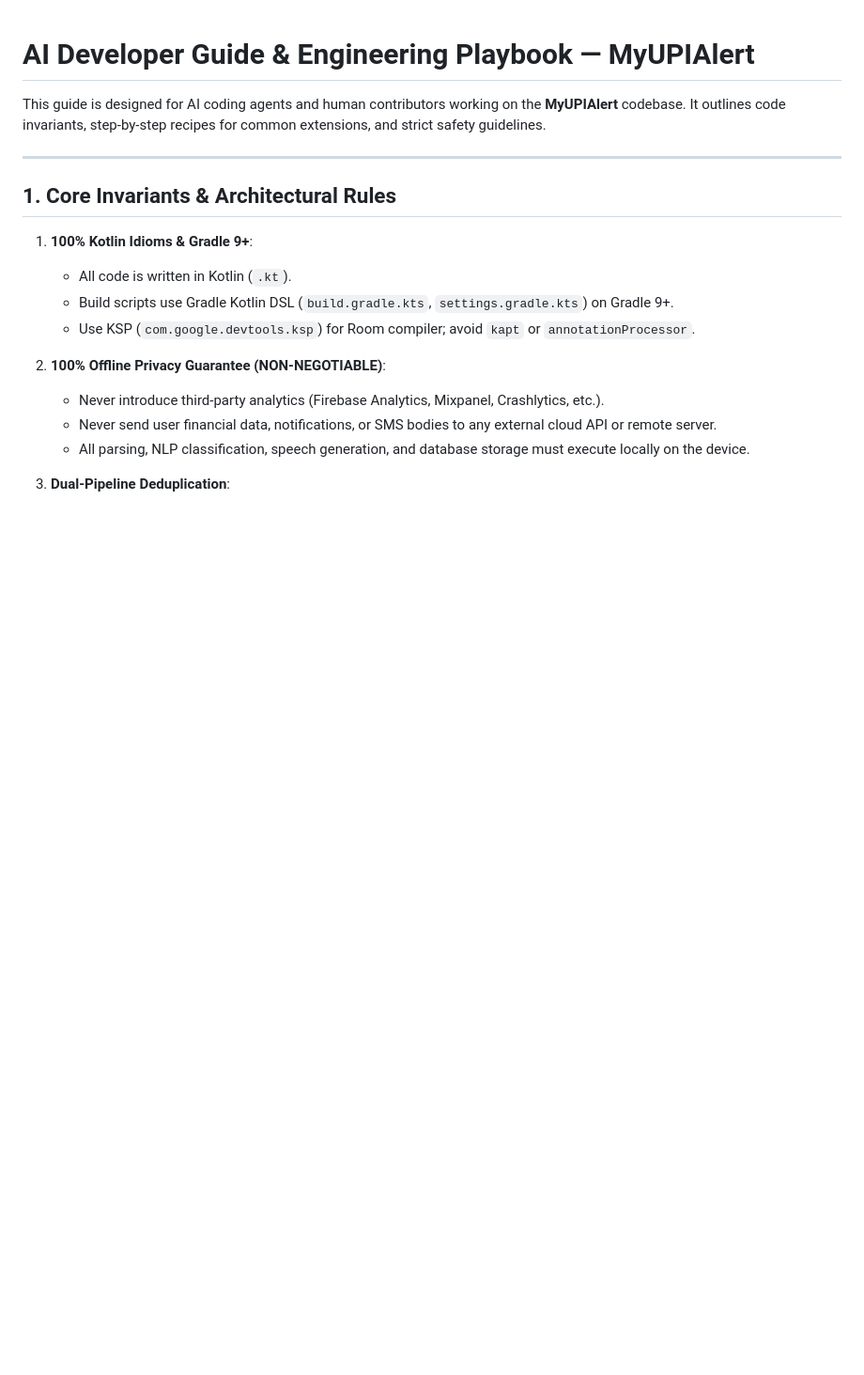
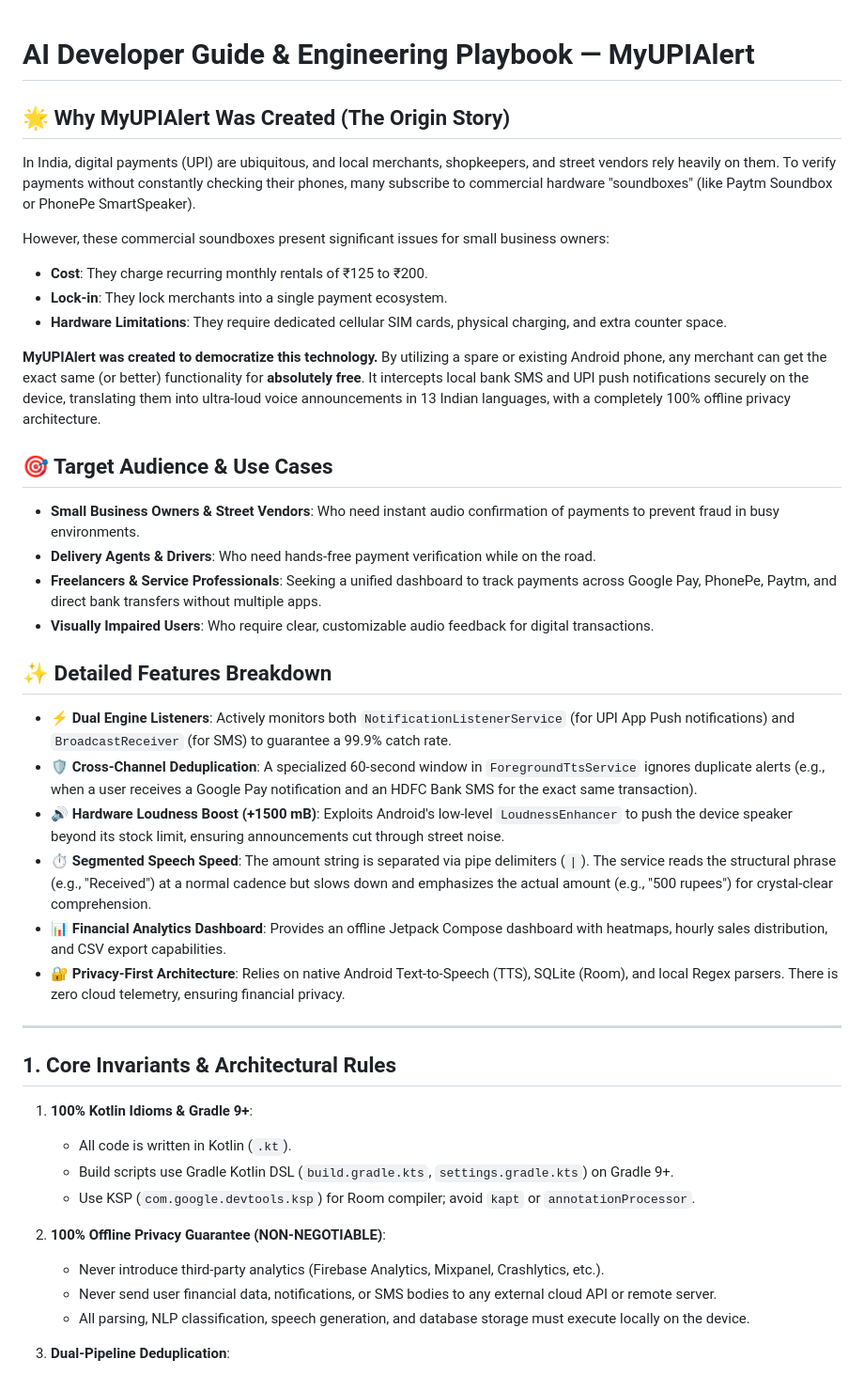
Before and after one commit to codingwitharul/MyUPIAlert, a Markdown page: docs/AI_DEVELOPER_GUIDE.md, the part around the change. Shown at 94% size. GitHub-like rendering; blank space fills up the shorter version.

Commit message:
docs: add origin story, use cases, and detailed feature breakdown to AI Developer Guide

```diff
--- a/docs/AI_DEVELOPER_GUIDE.md
+++ b/docs/AI_DEVELOPER_GUIDE.md
@@ -1,6 +1,28 @@
 # AI Developer Guide & Engineering Playbook — MyUPIAlert
 
-This guide is designed for AI coding agents and human contributors working on the **MyUPIAlert** codebase. It outlines code invariants, step-by-step recipes for common extensions, and strict safety guidelines.
+## 🌟 Why MyUPIAlert Was Created (The Origin Story)
+In India, digital payments (UPI) are ubiquitous, and local merchants, shopkeepers, and street vendors rely heavily on them. To verify payments without constantly checking their phones, many subscribe to commercial hardware "soundboxes" (like Paytm Soundbox or PhonePe SmartSpeaker).
+
+However, these commercial soundboxes present significant issues for small business owners:
+- **Cost**: They charge recurring monthly rentals of ₹125 to ₹200.
+- **Lock-in**: They lock merchants into a single payment ecosystem.
+- **Hardware Limitations**: They require dedicated cellular SIM cards, physical charging, and extra counter space.
+
+**MyUPIAlert was created to democratize this technology.** By utilizing a spare or existing Android phone, any merchant can get the exact same (or better) functionality for **absolutely free**. It intercepts local bank SMS and UPI push notifications securely on the device, translating them into ultra-loud voice announcements in 13 Indian languages, with a completely 100% offline privacy architecture.
+
+## 🎯 Target Audience & Use Cases
+- **Small Business Owners & Street Vendors**: Who need instant audio confirmation of payments to prevent fraud in busy environments.
+- **Delivery Agents & Drivers**: Who need hands-free payment verification while on the road.
+- **Freelancers & Service Professionals**: Seeking a unified dashboard to track payments across Google Pay, PhonePe, Paytm, and direct bank transfers without multiple apps.
+- **Visually Impaired Users**: Who require clear, customizable audio feedback for digital transactions.
+
+## ✨ Detailed Features Breakdown
+- ⚡ **Dual Engine Listeners**: Actively monitors both `NotificationListenerService` (for UPI App Push notifications) and `BroadcastReceiver` (for SMS) to guarantee a 99.9% catch rate.
+- 🛡️ **Cross-Channel Deduplication**: A specialized 60-second window in `ForegroundTtsService` ignores duplicate alerts (e.g., when a user receives a Google Pay notification and an HDFC Bank SMS for the exact same transaction).
+- 🔊 **Hardware Loudness Boost (+1500 mB)**: Exploits Android's low-level `LoudnessEnhancer` to push the device speaker beyond its stock limit, ensuring announcements cut through street noise.
+- ⏱️ **Segmented Speech Speed**: The amount string is separated via pipe delimiters (`|`). The service reads the structural phrase (e.g., "Received") at a normal cadence but slows down and emphasizes the actual amount (e.g., "500 rupees") for crystal-clear comprehension.
+- 📊 **Financial Analytics Dashboard**: Provides an offline Jetpack Compose dashboard with heatmaps, hourly sales distribution, and CSV export capabilities.
+- 🔐 **Privacy-First Architecture**: Relies on native Android Text-to-Speech (TTS), SQLite (Room), and local Regex parsers. There is zero cloud telemetry, ensuring financial privacy.
 
 ---
 
```
